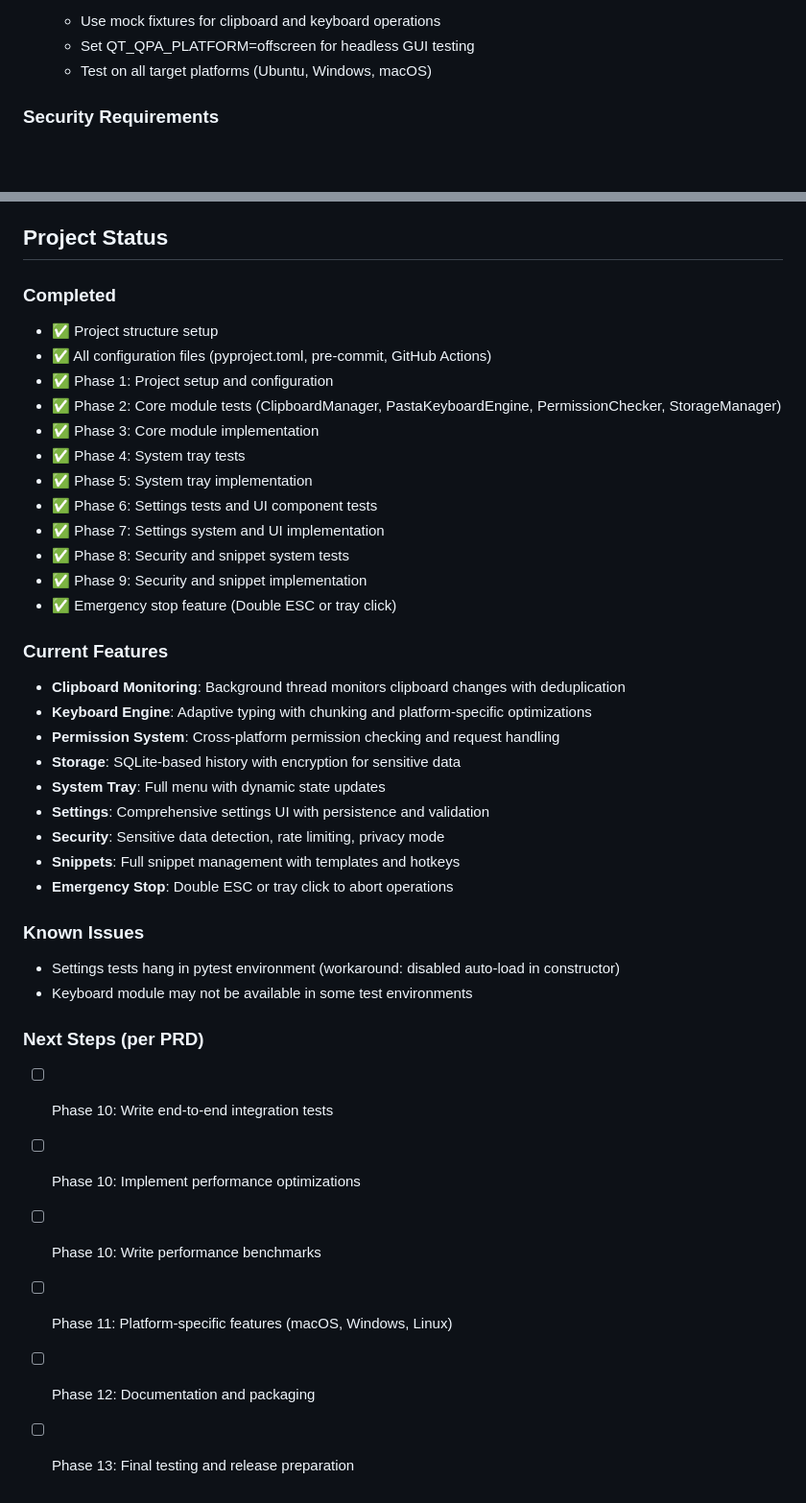
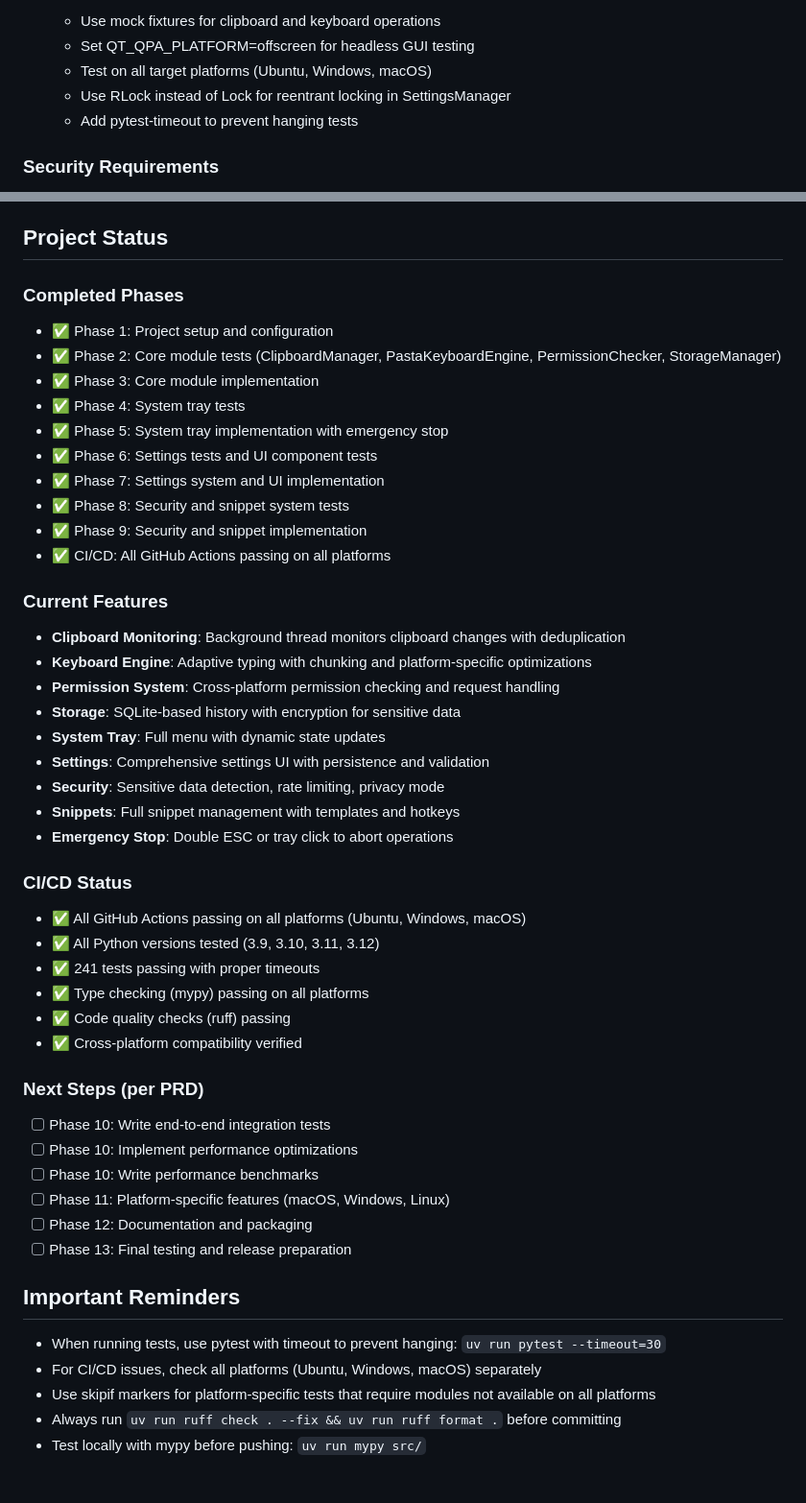
Before and after one commit to utensils/pasta, a Markdown page: CLAUDE.md, 2 parts joined by grey strips. Shown at 96% size. Rendered like a GitHub page; blank space fills up the shorter version.

```diff
--- a/CLAUDE.md
+++ b/CLAUDE.md
@@ -113,6 +113,8 @@ pasta/
    - Use mock fixtures for clipboard and keyboard operations
    - Set QT_QPA_PLATFORM=offscreen for headless GUI testing
    - Test on all target platforms (Ubuntu, Windows, macOS)
+   - Use RLock instead of Lock for reentrant locking in SettingsManager
+   - Add pytest-timeout to prevent hanging tests
 
 ### Security Requirements
 
@@ -146,19 +148,17 @@ When implementing features:
 
 ## Project Status
 
-### Completed
-- ✅ Project structure setup
-- ✅ All configuration files (pyproject.toml, pre-commit, GitHub Actions)
+### Completed Phases
 - ✅ Phase 1: Project setup and configuration
 - ✅ Phase 2: Core module tests (ClipboardManager, PastaKeyboardEngine, PermissionChecker, StorageManager)
 - ✅ Phase 3: Core module implementation
 - ✅ Phase 4: System tray tests
-- ✅ Phase 5: System tray implementation
+- ✅ Phase 5: System tray implementation with emergency stop
 - ✅ Phase 6: Settings tests and UI component tests
 - ✅ Phase 7: Settings system and UI implementation
 - ✅ Phase 8: Security and snippet system tests
 - ✅ Phase 9: Security and snippet implementation
-- ✅ Emergency stop feature (Double ESC or tray click)
+- ✅ CI/CD: All GitHub Actions passing on all platforms
 
 ### Current Features
 - **Clipboard Monitoring**: Background thread monitors clipboard changes with deduplication
@@ -171,9 +171,13 @@ When implementing features:
 - **Snippets**: Full snippet management with templates and hotkeys
 - **Emergency Stop**: Double ESC or tray click to abort operations
 
-### Known Issues
-- Settings tests hang in pytest environment (workaround: disabled auto-load in constructor)
-- Keyboard module may not be available in some test environments
+### CI/CD Status
+- ✅ All GitHub Actions passing on all platforms (Ubuntu, Windows, macOS)
+- ✅ All Python versions tested (3.9, 3.10, 3.11, 3.12)
+- ✅ 241 tests passing with proper timeouts
+- ✅ Type checking (mypy) passing on all platforms
+- ✅ Code quality checks (ruff) passing
+- ✅ Cross-platform compatibility verified
 
 ### Next Steps (per PRD)
 - [ ] Phase 10: Write end-to-end integration tests
@@ -182,3 +186,11 @@ When implementing features:
 - [ ] Phase 11: Platform-specific features (macOS, Windows, Linux)
 - [ ] Phase 12: Documentation and packaging
 - [ ] Phase 13: Final testing and release preparation
+
+## Important Reminders
+
+- When running tests, use pytest with timeout to prevent hanging: `uv run pytest --timeout=30`
+- For CI/CD issues, check all platforms (Ubuntu, Windows, macOS) separately
+- Use skipif markers for platform-specific tests that require modules not available on all platforms
+- Always run `uv run ruff check . --fix && uv run ruff format .` before committing
+- Test locally with mypy before pushing: `uv run mypy src/`
```
Also changed, not shown: README.md (+29 -55 lines).
